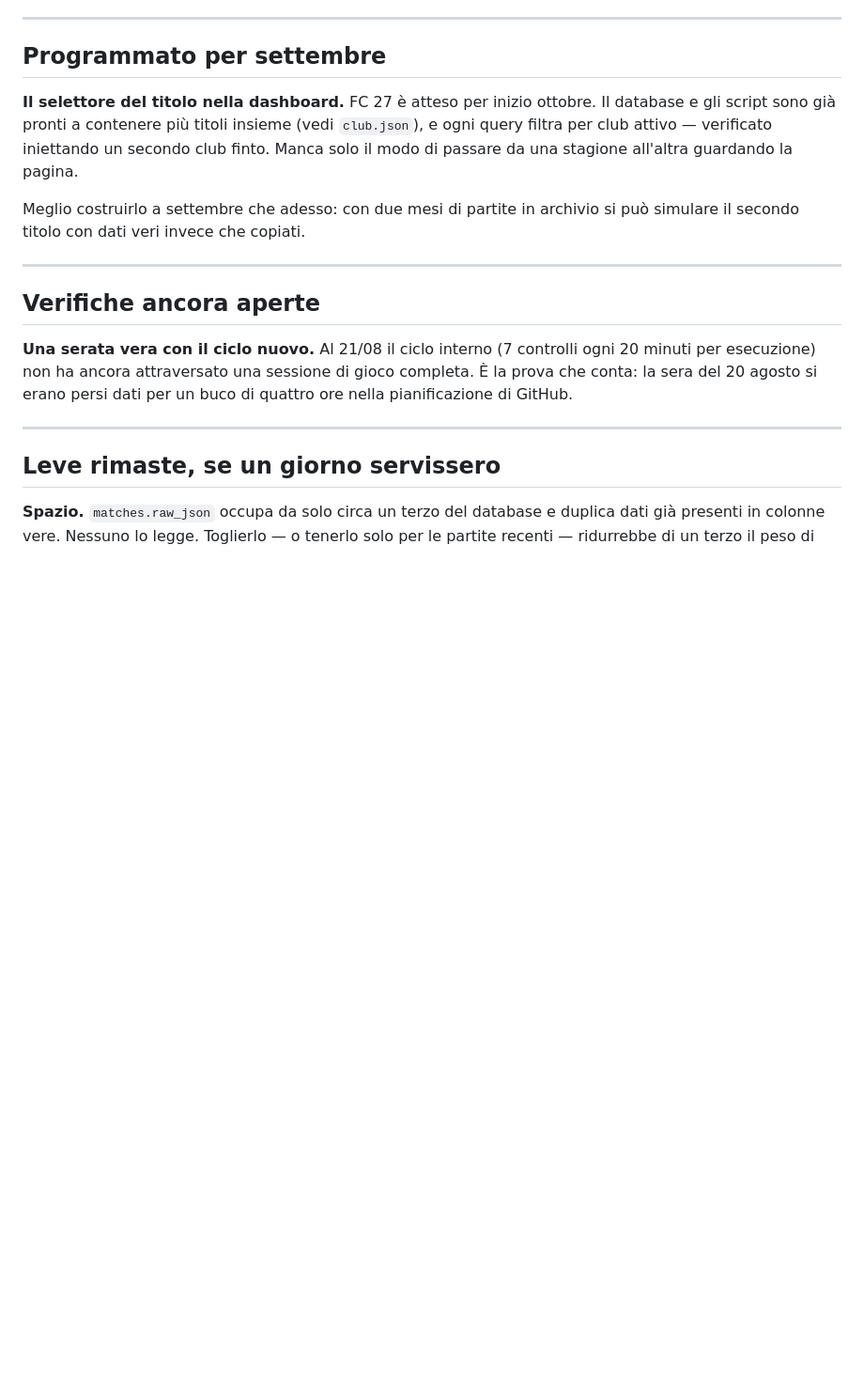
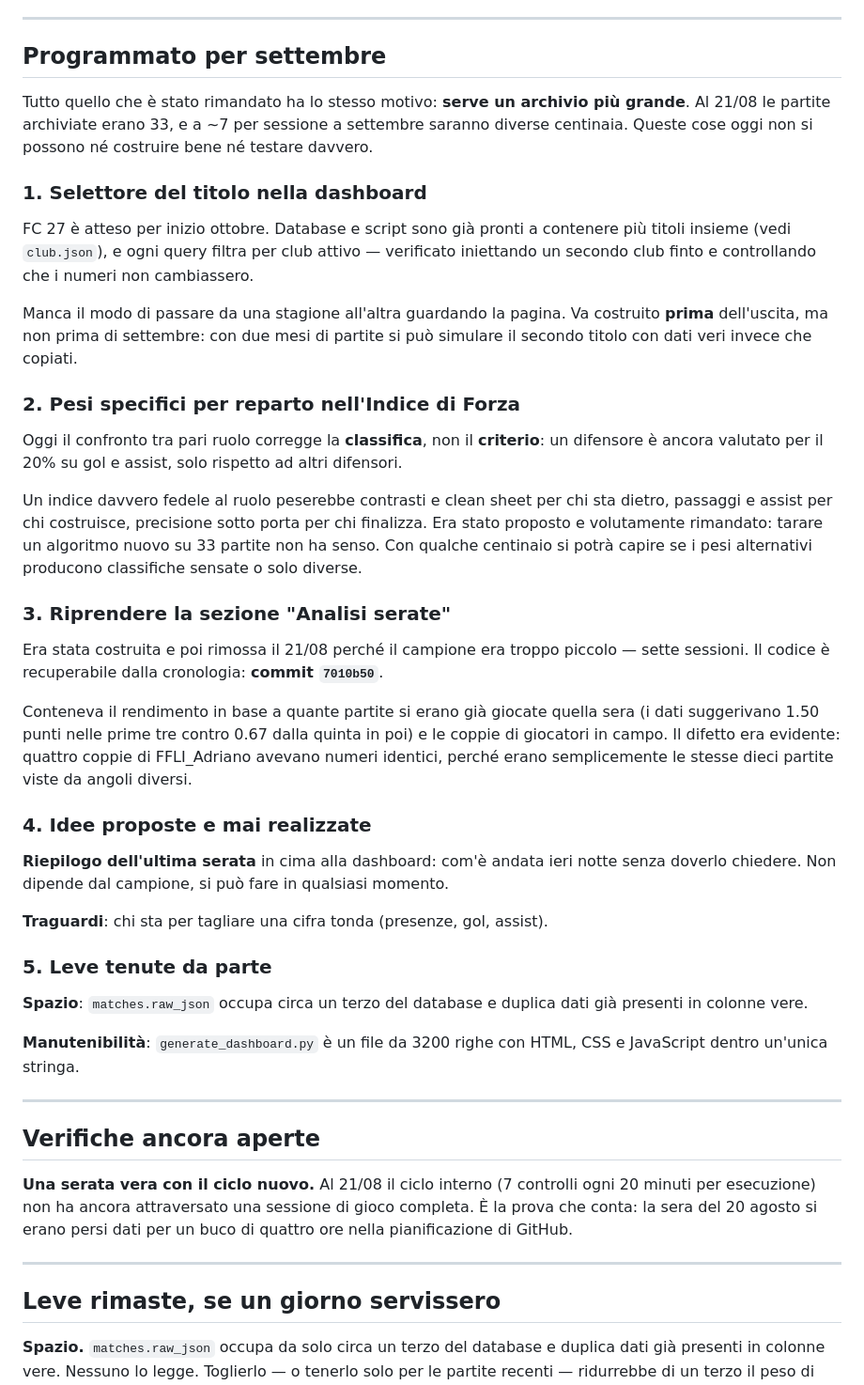
Before and after one commit to Pesix97/lentoni-dashboard, a Markdown page: APPUNTI.md, the part around the change. Shown at 94% size. Drawn GitHub-style; blank space fills up the shorter version.

Commit message:
Appunti: piano di settembre dettagliato

```diff
--- a/APPUNTI.md
+++ b/APPUNTI.md
@@ -35,13 +35,55 @@ Si può eliminare, ma vale la pena tenerlo ancora qualche giorno come rete di si
 
 ## Programmato per settembre
 
-**Il selettore del titolo nella dashboard.** FC 27 è atteso per inizio ottobre. Il
-database e gli script sono già pronti a contenere più titoli insieme (vedi `club.json`),
-e ogni query filtra per club attivo — verificato iniettando un secondo club finto.
-Manca solo il modo di passare da una stagione all'altra guardando la pagina.
+Tutto quello che è stato rimandato ha lo stesso motivo: **serve un archivio più grande**.
+Al 21/08 le partite archiviate erano 33, e a ~7 per sessione a settembre saranno diverse
+centinaia. Queste cose oggi non si possono né costruire bene né testare davvero.
 
-Meglio costruirlo a settembre che adesso: con due mesi di partite in archivio si può
-simulare il secondo titolo con dati veri invece che copiati.
+### 1. Selettore del titolo nella dashboard
+
+FC 27 è atteso per inizio ottobre. Database e script sono già pronti a contenere più
+titoli insieme (vedi `club.json`), e ogni query filtra per club attivo — verificato
+iniettando un secondo club finto e controllando che i numeri non cambiassero.
+
+Manca il modo di passare da una stagione all'altra guardando la pagina. Va costruito
+**prima** dell'uscita, ma non prima di settembre: con due mesi di partite si può simulare
+il secondo titolo con dati veri invece che copiati.
+
+### 2. Pesi specifici per reparto nell'Indice di Forza
+
+Oggi il confronto tra pari ruolo corregge la **classifica**, non il **criterio**: un
+difensore è ancora valutato per il 20% su gol e assist, solo rispetto ad altri difensori.
+
+Un indice davvero fedele al ruolo peserebbe contrasti e clean sheet per chi sta dietro,
+passaggi e assist per chi costruisce, precisione sotto porta per chi finalizza. Era stato
+proposto e volutamente rimandato: tarare un algoritmo nuovo su 33 partite non ha senso.
+Con qualche centinaio si potrà capire se i pesi alternativi producono classifiche sensate
+o solo diverse.
+
+### 3. Riprendere la sezione "Analisi serate"
+
+Era stata costruita e poi rimossa il 21/08 perché il campione era troppo piccolo — sette
+sessioni. Il codice è recuperabile dalla cronologia: **commit `7010b50`**.
+
+Conteneva il rendimento in base a quante partite si erano già giocate quella sera (i dati
+suggerivano 1.50 punti nelle prime tre contro 0.67 dalla quinta in poi) e le coppie di
+giocatori in campo. Il difetto era evidente: quattro coppie di FFLI_Adriano avevano numeri
+identici, perché erano semplicemente le stesse dieci partite viste da angoli diversi.
+
+### 4. Idee proposte e mai realizzate
+
+**Riepilogo dell'ultima serata** in cima alla dashboard: com'è andata ieri notte senza
+doverlo chiedere. Non dipende dal campione, si può fare in qualsiasi momento.
+
+**Traguardi**: chi sta per tagliare una cifra tonda (presenze, gol, assist).
+
+### 5. Leve tenute da parte
+
+**Spazio**: `matches.raw_json` occupa circa un terzo del database e duplica dati già
+presenti in colonne vere.
+
+**Manutenibilità**: `generate_dashboard.py` è un file da 3200 righe con HTML, CSS e
+JavaScript dentro un'unica stringa.
 
 ---
 
```
